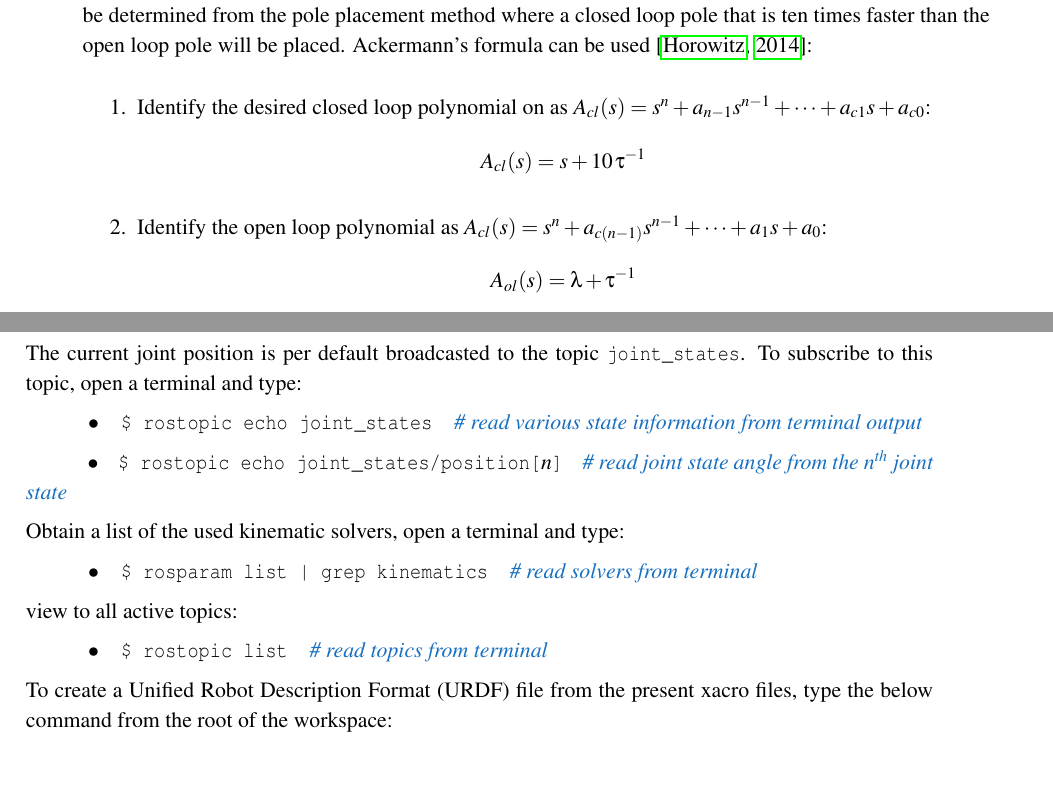
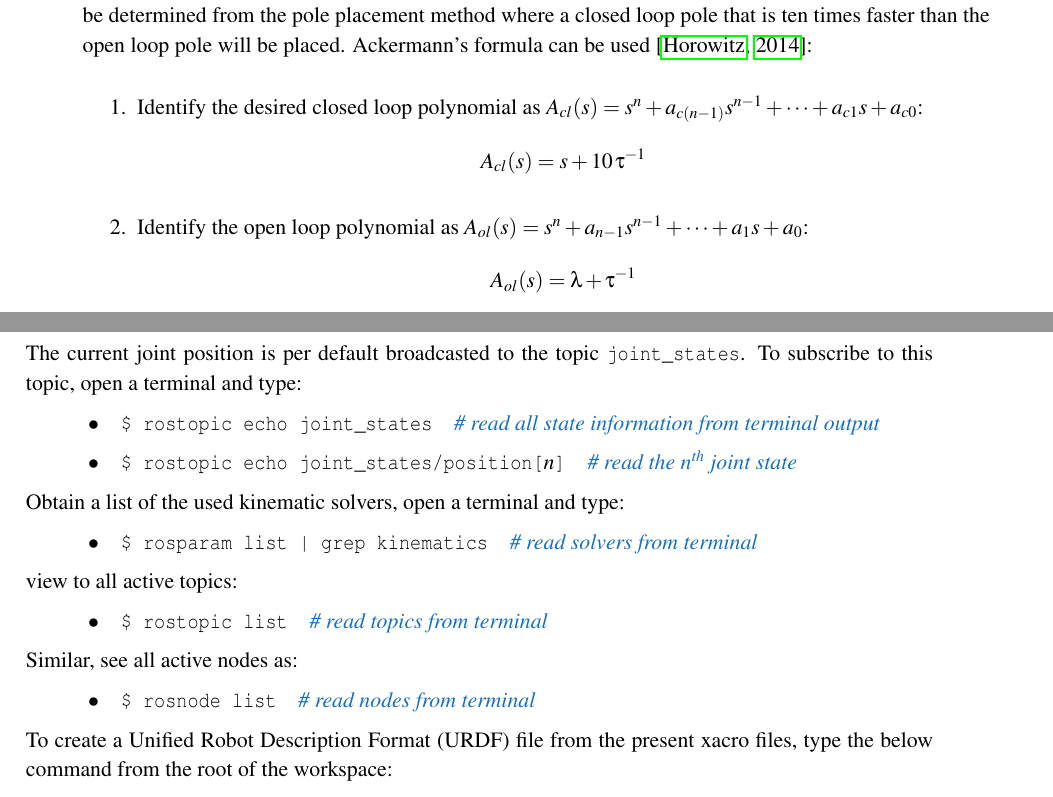
Before and after one commit to ChristianLykkegaard/da-Vinci, a LaTeX thesis (report/DaVinci_main.tex, which reads report/ros.tex, report/safe_robotic_surgery.tex): two parts of pages 25 and 38 of 61, joined at a grey line, cut so that both start at the same text, the shorter picture padded with empty space. Compiled offline with pdfLaTeX.

Commit message:
small stuff

```diff
--- a/report/ros.tex
+++ b/report/ros.tex
@@ -260,9 +260,9 @@ To build the entire environment, navigate to the root of the workspace and type:
 
 The current joint position is per default broadcasted to the topic \texttt{joint\_states}. To subscribe to this topic, open a terminal and type:
 
-\hspace{1cm} \textbf{$\bullet$} \ \ \  \texttt{\$ rostopic echo joint\_states} \ \ \ {\color{RoyalBlue}{\textit{\# read various state information from terminal output}}}
+\hspace{1cm} \textbf{$\bullet$} \ \ \  \texttt{\$ rostopic echo joint\_states} \ \ \ {\color{RoyalBlue}{\textit{\# read all state information from terminal output}}}
 
-\hspace{1cm} \textbf{$\bullet$} \ \ \  \texttt{\$ rostopic echo joint\_states/position[$n$]} \ \ \  {\color{RoyalBlue}{\textit{\# read joint state angle from the $n^\text{th}$ joint state}}}
+\hspace{1cm} \textbf{$\bullet$} \ \ \  \texttt{\$ rostopic echo joint\_states/position[$n$]} \ \ \  {\color{RoyalBlue}{\textit{\# read the $n^\text{th}$ joint state}}}
 
 Obtain a list of the used kinematic solvers, open a terminal and type:
 
@@ -271,6 +271,10 @@ Obtain a list of the used kinematic solvers, open a terminal and type:
 view to all active topics:
 
 \hspace{1cm} \textbf{$\bullet$} \ \ \  \texttt{\$ rostopic list} \ \ \ {\color{RoyalBlue}{\textit{\# read topics from terminal}}}
+
+Similar, see all active nodes as:
+
+\hspace{1cm} \textbf{$\bullet$} \ \ \  \texttt{\$ rosnode list} \ \ \ {\color{RoyalBlue}{\textit{\# read nodes from terminal}}}
 
 To create a \gls{urdf} file from the present xacro files, type the below command from the root of the workspace:
 
--- a/report/safe_robotic_surgery.tex
+++ b/report/safe_robotic_surgery.tex
@@ -192,11 +192,11 @@ As $L_fB(x)$ is constructed such that $L_gB(x) = 0 \hspace{0.15cm} \Rightarrow \
 \subsection{Construction of $K$ and $\bar{N}$}
 The system is approximated to a linear system on the form $\dot{x}=Ax+Bu$, thus pole placement can be used. No constraints to the constant feedback matrix $K$ will be outlined except stability. It will therefore be determined from the pole placement method where a closed loop pole that is ten times faster than the open loop pole will be placed. Ackermann's formula can be used \citep{bib:acker}:
 \begin{enumerate}
-\item Identify the desired closed loop polynomial on as $A_{cl}(s) = s^n + a_{n-1}s^{n-1}  +  \cdots + a_ {c1}s + a_{c0}$:
+\item Identify the desired closed loop polynomial as $A_{cl}(s) = s^n + a_{c(n-1)}s^{n-1}  +  \cdots + a_ {c1}s + a_{c0}$:
 \begin{flalign*}
 A_{cl}(s) = s + 10\,\tau^{-1}
 \end{flalign*}
-\item Identify the open loop polynomial as $A_{cl}(s) = s^n + a_{c(n-1)}s^{n-1} +  \cdots + a_1s + a_0$:
+\item Identify the open loop polynomial as $A_{ol}(s) = s^n + a_{n-1}s^{n-1} +  \cdots + a_1s + a_0$:
 \begin{flalign*}
 A_{ol}(s) = \lambda + \tau^{-1}
 \end{flalign*}
```
